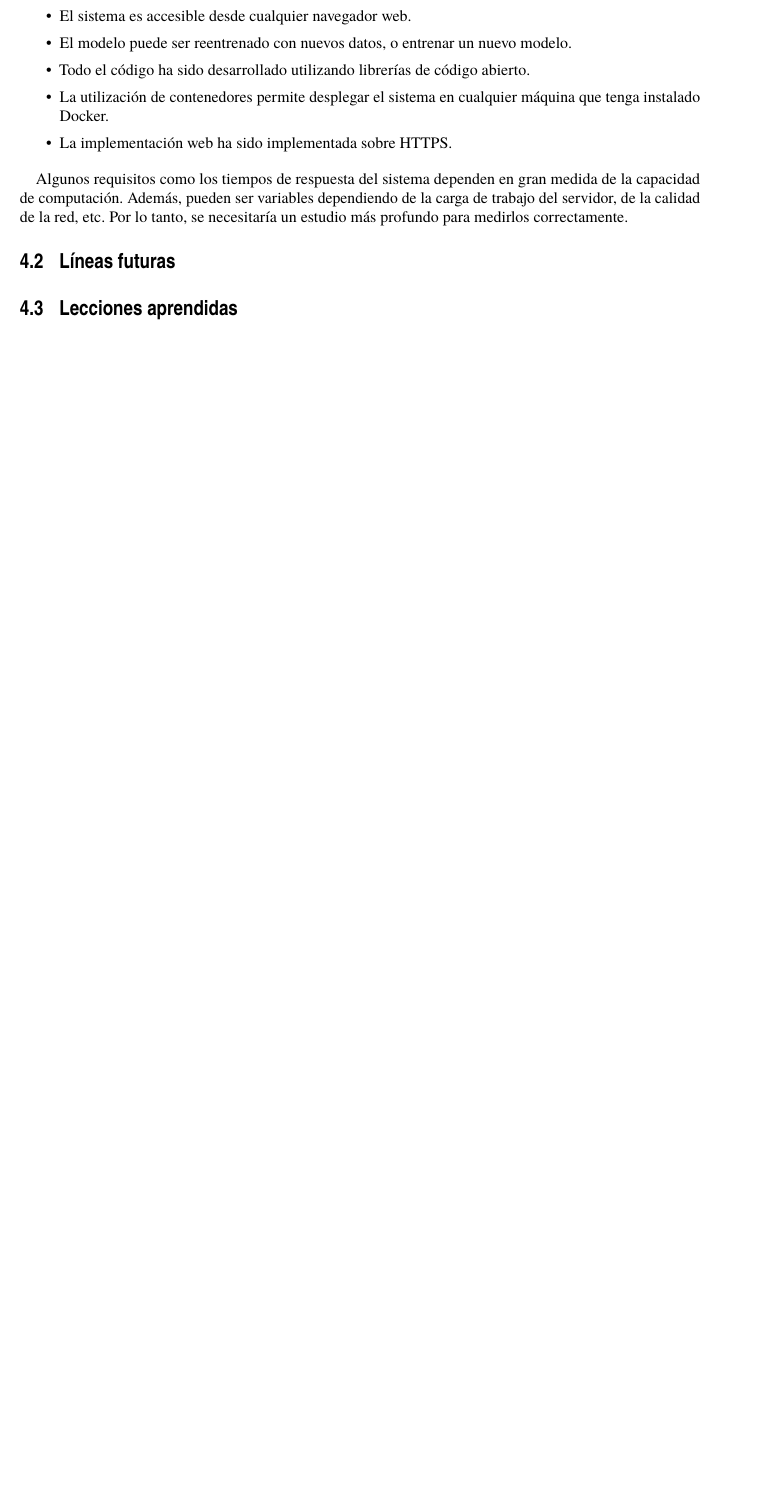
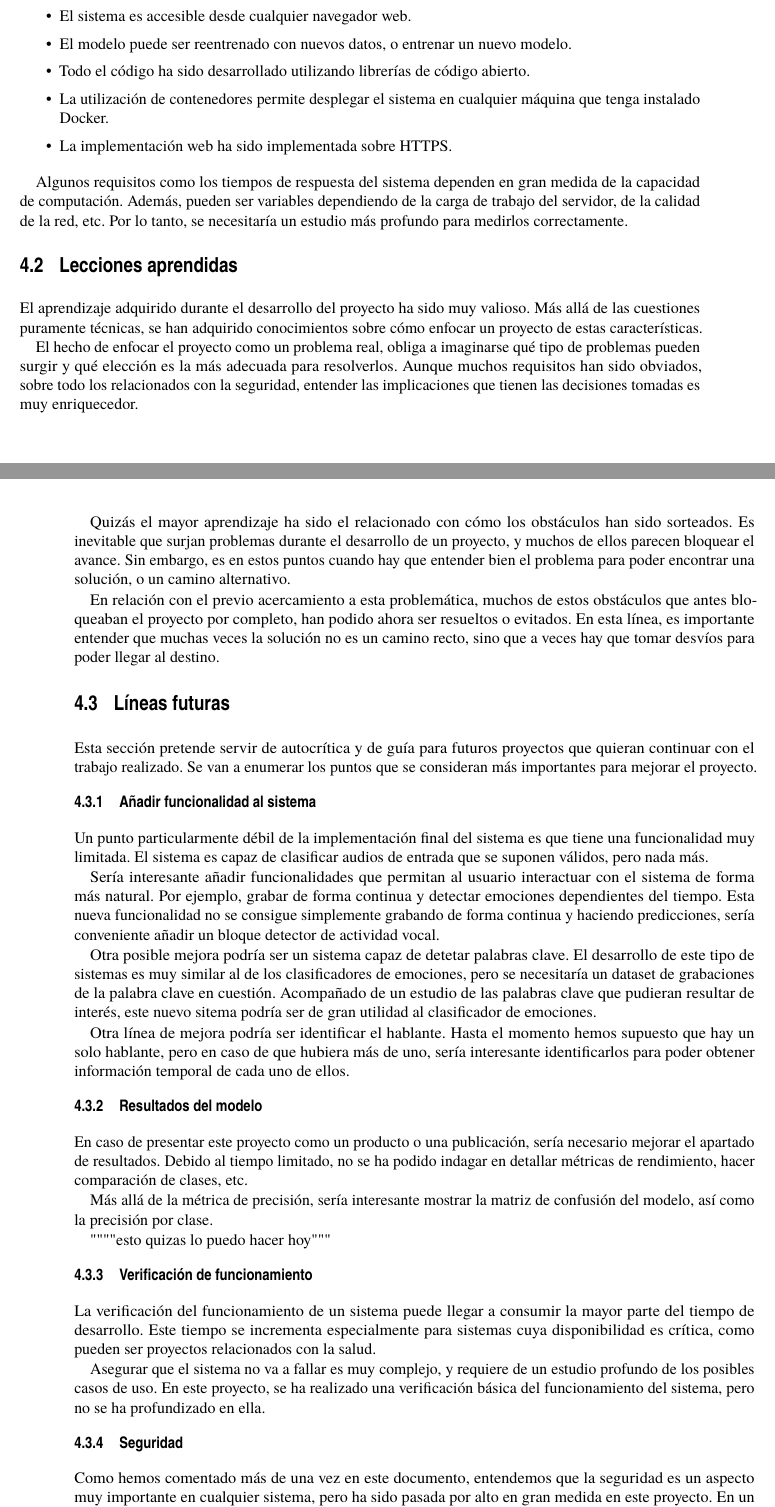
Before and after one commit to antaramol/memoria_TFM, a LaTeX thesis (FormatoETSILatex17/memoria_TFM_Antonio_Aragon.tex, which reads FormatoETSILatex17/conlcusiones/conclusiones.tex): part of page 41 of 47 before the commit and two parts of pages 41 and 42 of 49 after it, the two joined at a grey line, cut so that both start at the same text, the shorter picture padded with empty space. The pictures show the PDF file FormatoETSILatex17/memoria_TFM_Antonio_Aragon.pdf that the author committed with the source.

Commit message:
conclusiones y algunas figuras más

```diff
--- a/FormatoETSILatex17/conlcusiones/conclusiones.tex
+++ b/FormatoETSILatex17/conlcusiones/conclusiones.tex
@@ -29,6 +29,59 @@ Algunos requisitos como los tiempos de respuesta del sistema dependen en gran me
 Además, pueden ser variables dependiendo de la carga de trabajo del servidor, de la calidad de la red, etc.
 Por lo tanto, se necesitaría un estudio más profundo para medirlos correctamente.
 
+
+\section{Lecciones aprendidas}
+El aprendizaje adquirido durante el desarrollo del proyecto ha sido muy valioso.
+Más allá de las cuestiones puramente técnicas, se han adquirido conocimientos sobre cómo enfocar un proyecto de estas características.
+
+El hecho de enfocar el proyecto como un problema real, obliga a imaginarse qué tipo de problemas pueden surgir y qué elección es la más adecuada para resolverlos.
+Aunque muchos requisitos han sido obviados, sobre todo los relacionados con la seguridad, entender las implicaciones que tienen las decisiones tomadas es muy enriquecedor.
+
+Quizás el mayor aprendizaje ha sido el relacionado con cómo los obstáculos han sido sorteados.
+Es inevitable que surjan problemas durante el desarrollo de un proyecto, y muchos de ellos parecen bloquear el avance.
+Sin embargo, es en estos puntos cuando hay que entender bien el problema para poder encontrar una solución, o un camino alternativo.
+
+En relación con el previo acercamiento a esta problemática, muchos de estos obstáculos que antes bloqueaban el proyecto por completo, han podido ahora ser resueltos o evitados.
+En esta línea, es importante entender que muchas veces la solución no es un camino recto, sino que a veces hay que tomar desvíos para poder llegar al destino.
+
+
 \section{Líneas futuras}
 
-\section{Lecciones aprendidas}
+Esta sección pretende servir de autocrítica y de guía para futuros proyectos que quieran continuar con el trabajo realizado.
+Se van a enumerar los puntos que se consideran más importantes para mejorar el proyecto.
+
+\subsection{Añadir funcionalidad al sistema}
+% Explicar que solo hace una cosa
+Un punto particularmente débil de la implementación final del sistema es que tiene una funcionalidad muy limitada.
+El sistema es capaz de clasificar audios de entrada que se suponen válidos, pero nada más.
+
+Sería interesante añadir funcionalidades que permitan al usuario interactuar con el sistema de forma más natural.
+Por ejemplo, grabar de forma continua y detectar emociones dependientes del tiempo.
+Esta nueva funcionalidad no se consigue simplemente grabando de forma continua y haciendo predicciones, sería conveniente añadir un bloque detector de actividad vocal.
+
+Otra posible mejora podría ser un sistema capaz de detetar palabras clave.
+El desarrollo de este tipo de sistemas es muy similar al de los clasificadores de emociones, pero se necesitaría un dataset de grabaciones de la palabra clave en cuestión.
+Acompañado de un estudio de las palabras clave que pudieran resultar de interés, este nuevo sitema podría ser de gran utilidad al clasificador de emociones.
+
+Otra línea de mejora podría ser identificar el hablante.
+Hasta el momento hemos supuesto que hay un solo hablante, pero en caso de que hubiera más de uno, sería interesante identificarlos para poder obtener información temporal de cada uno de ellos.
+
+
+\subsection{Resultados del modelo}
+En caso de presentar este proyecto como un producto o una publicación, sería necesario mejorar el apartado de resultados.
+Debido al tiempo limitado, no se ha podido indagar en detallar métricas de rendimiento, hacer comparación de clases, etc.
+
+Más allá de la métrica de precisión, sería interesante mostrar la matriz de confusión del modelo, así como la precisión por clase.
+
+""""esto quizas lo puedo hacer hoy"""
+
+\subsection{Verificación de funcionamiento}
+La verificación del funcionamiento de un sistema puede llegar a consumir la mayor parte del tiempo de desarrollo.
+Este tiempo se incrementa especialmente para sistemas cuya disponibilidad es crítica, como pueden ser proyectos relacionados con la salud.
+
+Asegurar que el sistema no va a fallar es muy complejo, y requiere de un estudio profundo de los posibles casos de uso.
+En este proyecto, se ha realizado una verificación básica del funcionamiento del sistema, pero no se ha profundizado en ella.
+
+
+\subsection{Seguridad}
+Como hemos comentado más de una vez en este documento, entendemos que la seguridad es un aspecto muy importante en cualquier sistema, pero ha sido pasada por alto en gran medida en este proyecto.
```
Also changed, not shown: FormatoETSILatex17/cap3/cap3.tex (+17 -0 lines), FormatoETSILatex17/cap3/images/arquitectura-docker.png (added), FormatoETSILatex17/cap3/images/arquitectura.png (added), FormatoETSILatex17/memoria_TFM_Antonio_Aragon.pdf, FormatoETSILatex17/conlcusiones/conclusiones.tex (14 more changed lines).
